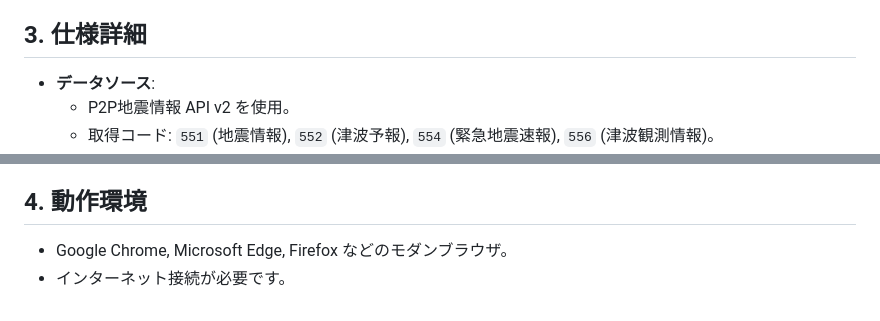
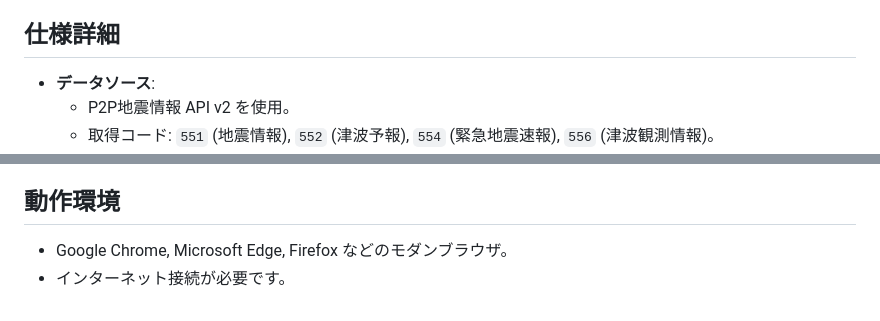
Before and after one commit to AfterEffects-OK/Earthquake-and-Tsunami-Information_OnAir, a Markdown page: ReadMe.md, 2 parts joined by grey strips. GitHub-like rendering.

```diff
--- a/ReadMe.md
+++ b/ReadMe.md
@@ -93,7 +93,7 @@ OBS Studioなどの配信ソフトでクロマキー合成を行うことなく
     *   登録した手動辞書データをJSONファイルとして保存（エクスポート）したり、読み込んだり（インポート）できます。
     *   **気象庁自治体辞書を出力**: アプリが内部で使用している気象庁データのふりがな辞書をJSONとして出力できます。
 
-## 3. 仕様詳細
+## 仕様詳細
 
 *   **データソース**:
     *   P2P地震情報 API v2 を使用。
@@ -107,7 +107,7 @@ OBS Studioなどの配信ソフトでクロマキー合成を行うことなく
 *   **設定の保存**:
     *   各種設定（ショートカット、通知音、辞書データなど）はブラウザの `localStorage` および `IndexedDB` に保存され、次回アクセス時も維持されます。
 
-## 4. 動作環境
+## 動作環境
 
 *   Google Chrome, Microsoft Edge, Firefox などのモダンブラウザ。
 *   インターネット接続が必要です。
```
